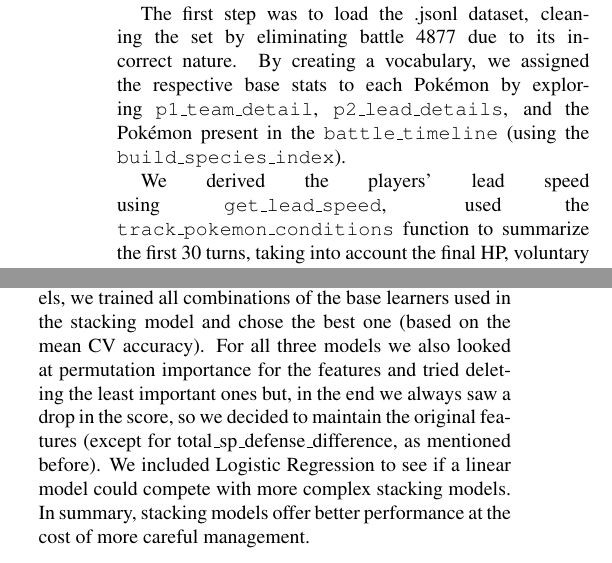
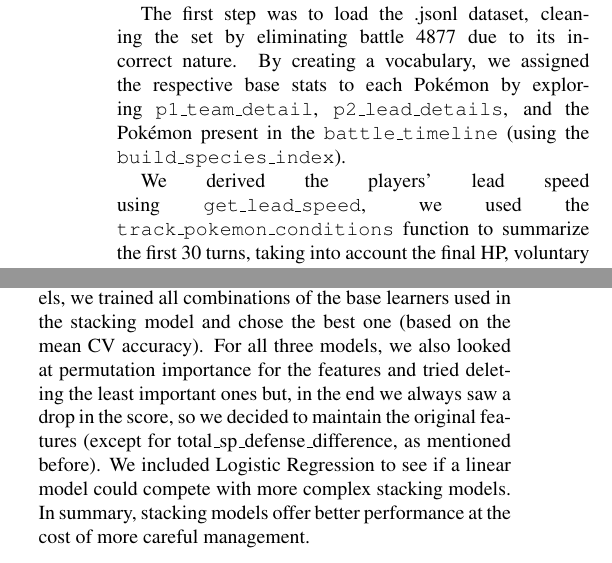
Before and after one commit to Alessandr-0o/pokemon, a LaTeX document (main.tex, which reads sec/report.tex): two parts of the columns of the page, joined at a grey line, cut so that both start at the same text. Compiled offline with pdfLaTeX.

Commit message:
Update report.tex

```diff
--- a/sec/report.tex
+++ b/sec/report.tex
@@ -2,7 +2,7 @@ The goal of this work is to create a model capable of predicting the winner of a
 
 The first step was to load the .jsonl dataset, cleaning the set by eliminating battle 4877 due to its incorrect nature. By creating a vocabulary, we assigned the respective base stats to each Pokémon by exploring \texttt{p1\_team\_detail}, \texttt{p2\_lead\_details}, and the Pokémon present in the \texttt{battle\_timeline} (using the \texttt{build\_species\_index}).
 
-We derived the players' lead speed using \texttt{get\_lead\_speed}, used the \texttt{track\_pokemon\_conditions} function to summarize the first 30 turns, taking into account the final HP, voluntary switches (excluding KOs) and last-turn effects weighted by 0.5, since we decided to treat effects as having half the impact of status conditions. We also computed the difference between P1 and P2 for the six base stats using the function \texttt{compute\_differences\_base\_stats}.With \texttt{extract\_boost\_difference}, we consider only the stat boosts applied to the Pokémon in the two groups and compute their difference.Using \texttt{extract\_accuracy\_difference}, we evaluate whether each player tended toward risky or safe moves by computing their average move accuracy and returning the difference between the two.
+We derived the players' lead speed using \texttt{get\_lead\_speed}, we used the \texttt{track\_pokemon\_conditions} function to summarize the first 30 turns, taking into account the final HP, voluntary switches (excluding KOs) and last-turn effects weighted by 0.5, since we decided to treat effects as having half the impact of status conditions. We also computed the difference between P1 and P2 for the six base stats using the function \texttt{compute\_differences\_base\_stats}.With \texttt{extract\_boost\_difference}, we consider only the stat boosts applied to the Pokémon in the two groups and compute their difference.Using \texttt{extract\_accuracy\_difference}, we evaluate whether each player tended toward risky or safe moves by computing their average move accuracy and returning the difference between the two.
 
 Using the \texttt{create\_feature} function, we merge all the features into a DataFrame, focusing on the first few rows to verify the adequacy of the extracted features. We then created a correlation matrix, noticing identical values, and found a perfect correlation between total\_sp\_attack\_difference and total\_sp\_defense\_difference. To avoid redundancies, we removed total\_sp\_defense\_difference.
 
@@ -12,4 +12,4 @@ For both stacking models, we standardized the features for the base learners tha
 
 In the third model, as in the previous two, we use a 5-fold stratified CV and Grid Search to optimize the main parameters. For this model, we used a Logistic Regression in a pipeline that sequentially performs feature standardization with \texttt{StandardScaler} and trains the Logistic Regression model. This model is lightweight, has low variance in CV results, and is stable and easy to understand how features influence prediction. However, it does not capture complex interactions well and is less efficient than stacking models.
 
-Unfortunately, since we don't have access to the private leaderboard, we can evaluate our models using the public leaderboard,combined with local cross-validation accuracy, where stacking models appear to learn from the data better than simple Logistic Regression. For the two stacking models, we trained all combinations of the base learners used in the stacking model and chose the best one (based on the mean CV accuracy). For all three models we also looked at permutation importance for the features and tried deleting the least important ones but, in the end we always saw a drop in the score, so we decided to maintain the original features (except for total\_sp\_defense\_difference, as mentioned before). We included Logistic Regression to see if a linear model could compete with more complex stacking models. In summary, stacking models offer better performance at the cost of more careful management.
+Unfortunately, since we don't have access to the private leaderboard, we can evaluate our models using the public leaderboard,combined with local cross-validation accuracy, where stacking models appear to learn from the data better than simple Logistic Regression. For the two stacking models, we trained all combinations of the base learners used in the stacking model and chose the best one (based on the mean CV accuracy). For all three models, we also looked at permutation importance for the features and tried deleting the least important ones but, in the end we always saw a drop in the score, so we decided to maintain the original features (except for total\_sp\_defense\_difference, as mentioned before). We included Logistic Regression to see if a linear model could compete with more complex stacking models. In summary, stacking models offer better performance at the cost of more careful management.
```
